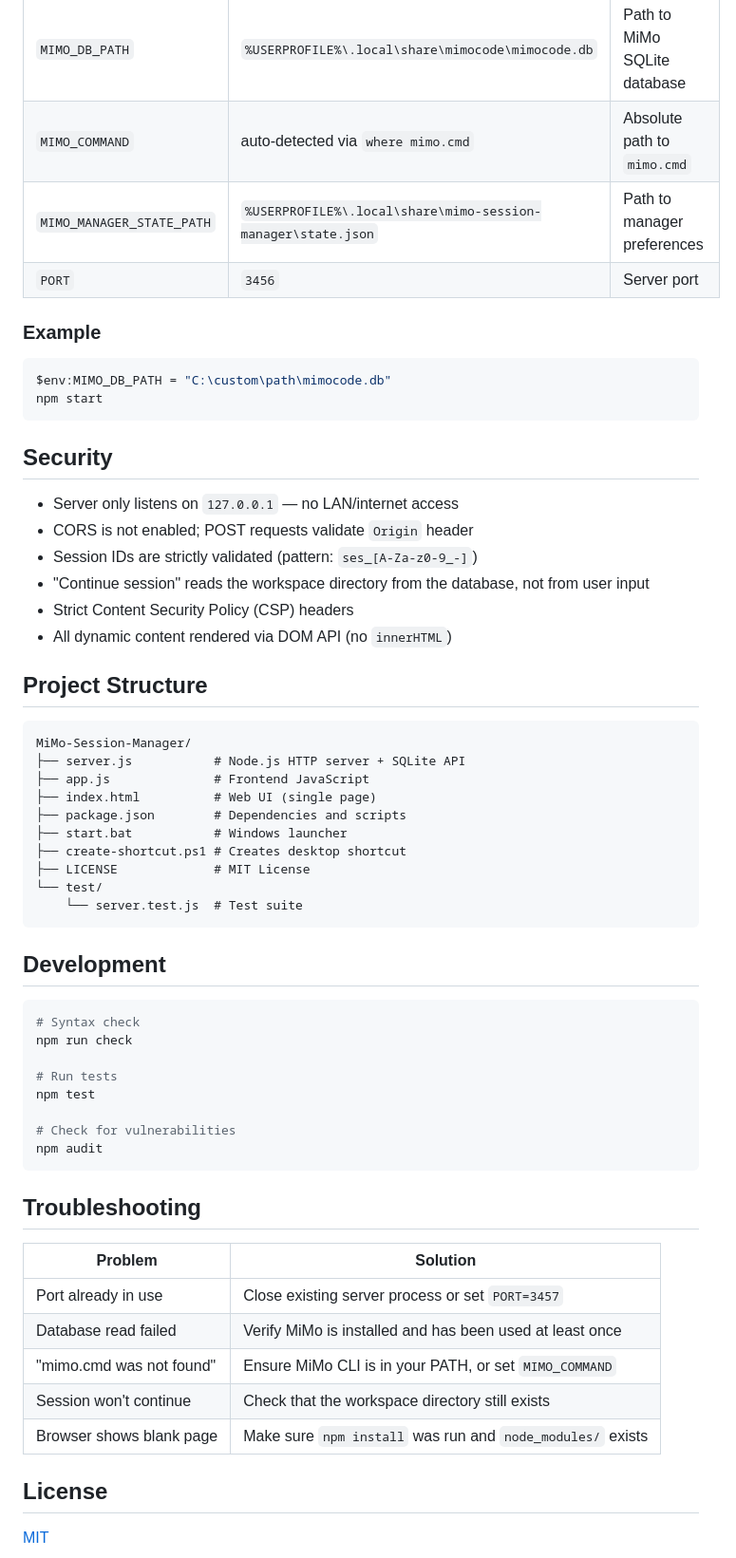
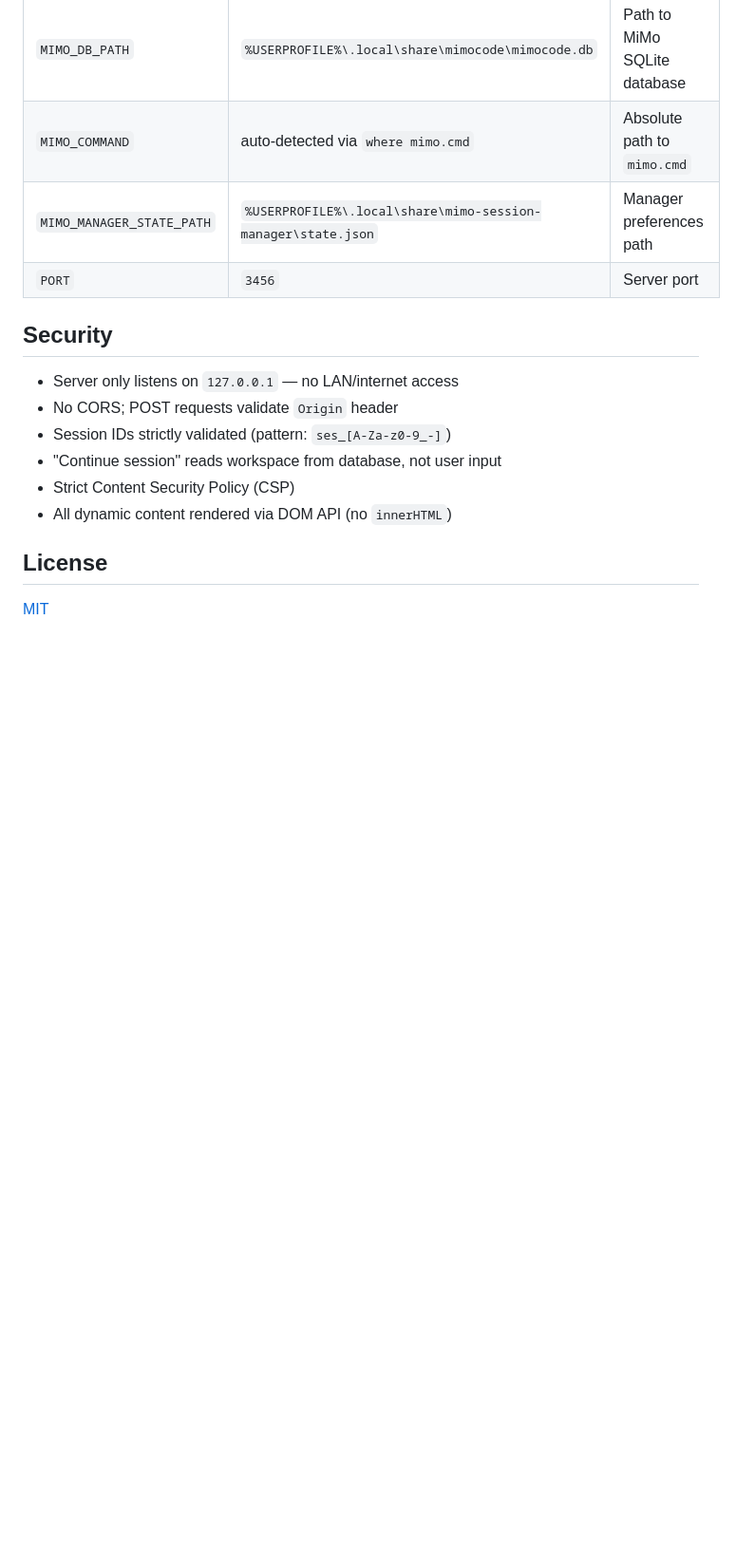
Before and after one commit to S117-steven/mimo-grok-session-manager, a Markdown page: README.md, the part around one of its changes. Shown at 95% size. GitHub-like rendering; blank space fills up the shorter version.

````diff
--- a/README.md
+++ b/README.md
@@ -94,62 +200,17 @@ This creates a "MiMo Session Manager" shortcut on your desktop.
 |----------|---------|-------------|
 | `MIMO_DB_PATH` | `%USERPROFILE%\.local\share\mimocode\mimocode.db` | Path to MiMo SQLite database |
 | `MIMO_COMMAND` | auto-detected via `where mimo.cmd` | Absolute path to `mimo.cmd` |
-| `MIMO_MANAGER_STATE_PATH` | `%USERPROFILE%\.local\share\mimo-session-manager\state.json` | Path to manager preferences |
+| `MIMO_MANAGER_STATE_PATH` | `%USERPROFILE%\.local\share\mimo-session-manager\state.json` | Manager preferences path |
 | `PORT` | `3456` | Server port |
-
-### Example
-
-```powershell
-$env:MIMO_DB_PATH = "C:\custom\path\mimocode.db"
-npm start
-```
 
 ## Security
 
 - Server only listens on `127.0.0.1` — no LAN/internet access
-- CORS is not enabled; POST requests validate `Origin` header
-- Session IDs are strictly validated (pattern: `ses_[A-Za-z0-9_-]`)
-- "Continue session" reads the workspace directory from the database, not from user input
-- Strict Content Security Policy (CSP) headers
+- No CORS; POST requests validate `Origin` header
+- Session IDs strictly validated (pattern: `ses_[A-Za-z0-9_-]`)
+- "Continue session" reads workspace from database, not user input
+- Strict Content Security Policy (CSP)
 - All dynamic content rendered via DOM API (no `innerHTML`)
-
-## Project Structure
-
-```
-MiMo-Session-Manager/
-├── server.js           # Node.js HTTP server + SQLite API
-├── app.js              # Frontend JavaScript
-├── index.html          # Web UI (single page)
-├── package.json        # Dependencies and scripts
-├── start.bat           # Windows launcher
-├── create-shortcut.ps1 # Creates desktop shortcut
-├── LICENSE             # MIT License
-└── test/
-    └── server.test.js  # Test suite
-```
-
-## Development
-
-```powershell
-# Syntax check
-npm run check
-
-# Run tests
-npm test
-
-# Check for vulnerabilities
-npm audit
-```
-
-## Troubleshooting
-
-| Problem | Solution |
-|---------|----------|
-| Port already in use | Close existing server process or set `PORT=3457` |
-| Database read failed | Verify MiMo is installed and has been used at least once |
-| "mimo.cmd was not found" | Ensure MiMo CLI is in your PATH, or set `MIMO_COMMAND` |
-| Session won't continue | Check that the workspace directory still exists |
-| Browser shows blank page | Make sure `npm install` was run and `node_modules/` exists |
 
 ## License
 
````
Also changed, not shown: other parts of README.md (+164 -58 lines).
